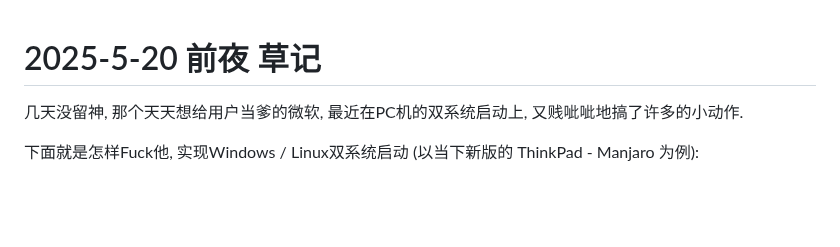
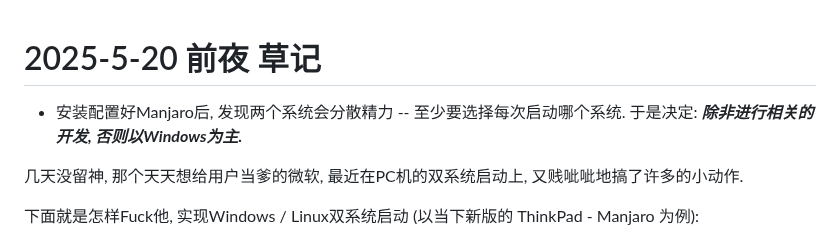
Before and after one commit to Lubanor/setup-toolchain, a Markdown page: Linux_as2nd.md, the part around the change. Rendered like a GitHub page; blank space fills up the shorter version.

```diff
--- a/Linux_as2nd.md
+++ b/Linux_as2nd.md
@@ -1,4 +1,6 @@
 # 2025-5-20 前夜 草记
+
+- 安装配置好Manjaro后, 发现两个系统会分散精力 -- 至少要选择每次启动哪个系统. 于是决定: **_除非进行相关的开发, 否则以Windows为主._**
 
 几天没留神, 那个天天想给用户当爹的微软, 最近在PC机的双系统启动上, 又贱呲呲地搞了许多的小动作.
 
```
